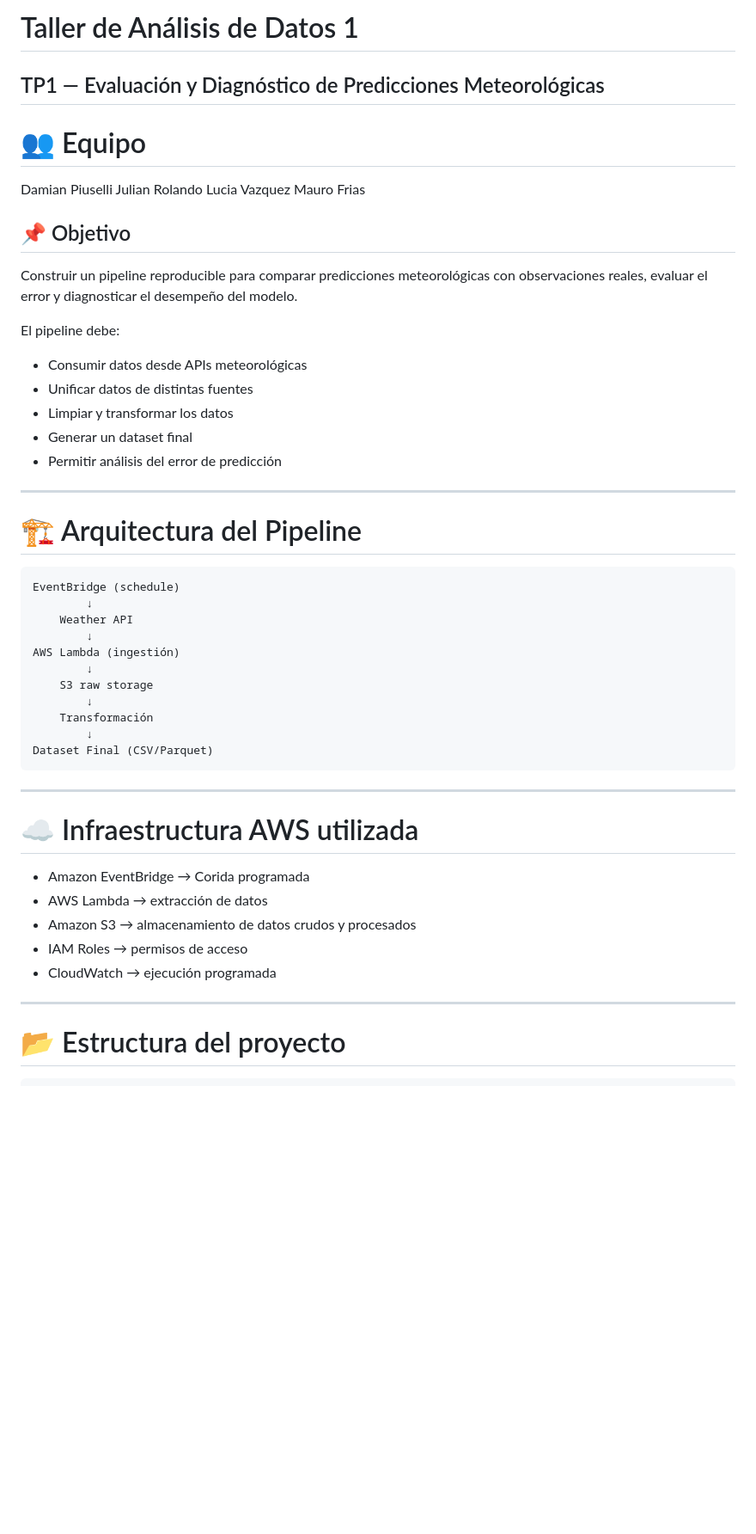
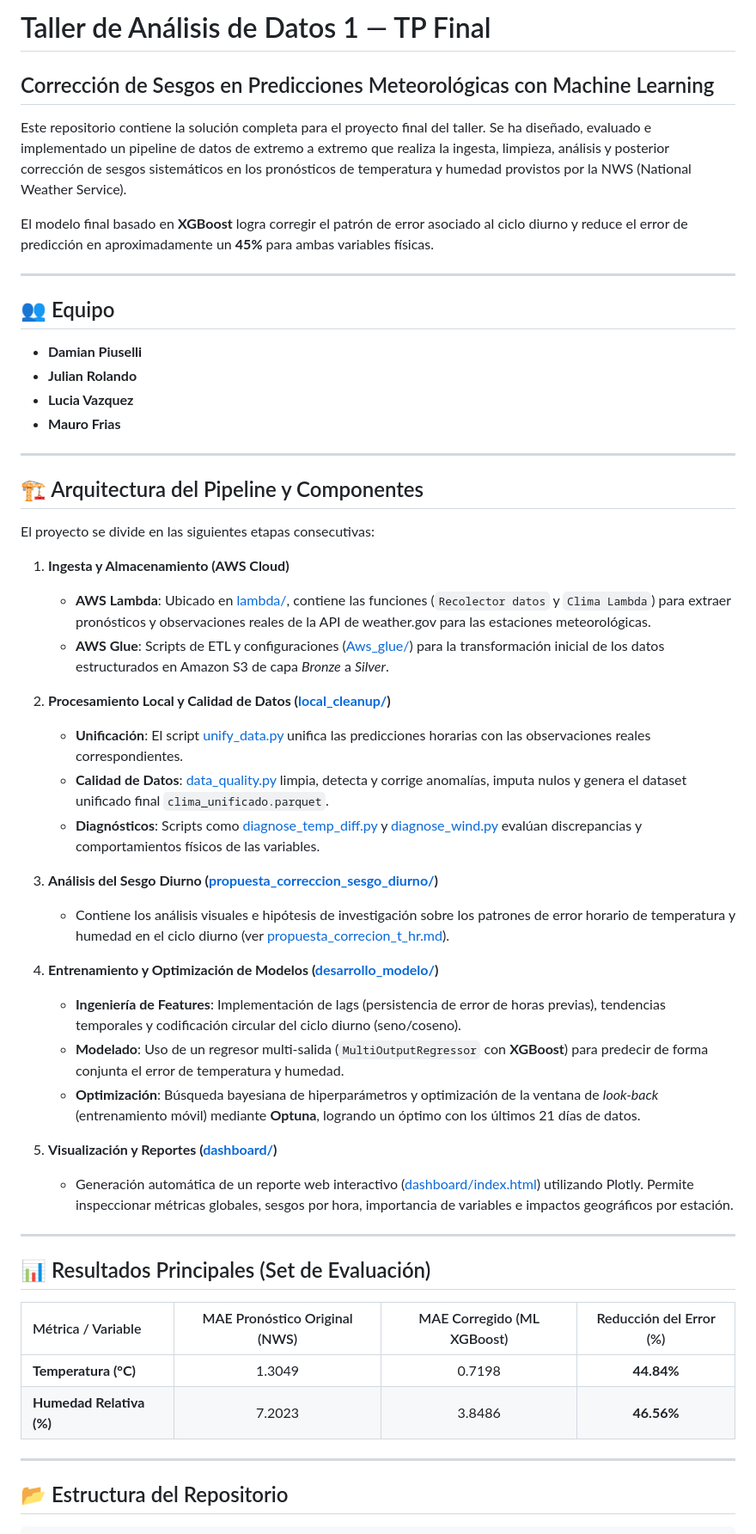
Before and after one commit to LuciaVazquez08/TallerAnalisisDatos, a Markdown page: README.md, the part around one of its changes. Shown at 86% size. GitHub-like rendering; blank space fills up the shorter version.

Commit message:
docs: simplify and update README with final project results and instructions

````diff
--- a/README.md
+++ b/README.md
@@ -1,48 +1,55 @@
-# Taller de Análisis de Datos 1
-## TP1 — Evaluación y Diagnóstico de Predicciones Meteorológicas
+# Taller de Análisis de Datos 1 — TP Final
+## Corrección de Sesgos en Predicciones Meteorológicas con Machine Learning
 
-# 👥 Equipo
-Damian Piuselli
-Julian Rolando
-Lucia Vazquez
-Mauro Frias
+Este repositorio contiene la solución completa para el proyecto final del taller. Se ha diseñado, evaluado e implementado un pipeline de datos de extremo a extremo que realiza la ingesta, limpieza, análisis y posterior corrección de sesgos sistemáticos en los pronósticos de temperatura y humedad provistos por la NWS (National Weather Service).
 
-## 📌 Objetivo
-Construir un pipeline reproducible para comparar predicciones meteorológicas con observaciones reales, evaluar el error y diagnosticar el desempeño del modelo.
-
-El pipeline debe:
-* Consumir datos desde APIs meteorológicas
-* Unificar datos de distintas fuentes
-* Limpiar y transformar los datos
-* Generar un dataset final
-* Permitir análisis del error de predicción
+El modelo final basado en **XGBoost** logra corregir el patrón de error asociado al ciclo diurno y reduce el error de predicción en aproximadamente un **45%** para ambas variables físicas.
 
 ---
-# 🏗️ Arquitectura del Pipeline
-```
-EventBridge (schedule)
-        ↓
-    Weather API
-        ↓
-AWS Lambda (ingestión)
-        ↓
-    S3 raw storage
-        ↓
-    Transformación
-        ↓
-Dataset Final (CSV/Parquet)
-```
+
+## 👥 Equipo
+* **Damian Piuselli**
+* **Julian Rolando**
+* **Lucia Vazquez**
+* **Mauro Frias**
 
 ---
-# ☁️ Infraestructura AWS utilizada
 
-* Amazon EventBridge → Corida programada
-* AWS Lambda → extracción de datos
-* Amazon S3 → almacenamiento de datos crudos y procesados
-* IAM Roles → permisos de acceso
-* CloudWatch → ejecución programada
+## 🏗️ Arquitectura del Pipeline y Componentes
+
+El proyecto se divide en las siguientes etapas consecutivas:
+
+1. **Ingesta y Almacenamiento (AWS Cloud)**
+   * **AWS Lambda**: Ubicado en [lambda/](file:///home/damianp/Proyectos/TallerAnalisisDatos/lambda), contiene las funciones (`Recolector datos` y `Clima Lambda`) para extraer pronósticos y observaciones reales de la API de weather.gov para las estaciones meteorológicas.
+   * **AWS Glue**: Scripts de ETL y configuraciones ([Aws_glue/](file:///home/damianp/Proyectos/TallerAnalisisDatos/Aws_glue)) para la transformación inicial de los datos estructurados en Amazon S3 de capa *Bronze* a *Silver*.
+
+2. **Procesamiento Local y Calidad de Datos ([local_cleanup/](file:///home/damianp/Proyectos/TallerAnalisisDatos/local_cleanup))**
+   * **Unificación**: El script [unify_data.py](file:///home/damianp/Proyectos/TallerAnalisisDatos/local_cleanup/unify_data.py) unifica las predicciones horarias con las observaciones reales correspondientes.
+   * **Calidad de Datos**: [data_quality.py](file:///home/damianp/Proyectos/TallerAnalisisDatos/local_cleanup/data_quality.py) limpia, detecta y corrige anomalías, imputa nulos y genera el dataset unificado final `clima_unificado.parquet`.
+   * **Diagnósticos**: Scripts como [diagnose_temp_diff.py](file:///home/damianp/Proyectos/TallerAnalisisDatos/local_cleanup/diagnose_temp_diff.py) y [diagnose_wind.py](file:///home/damianp/Proyectos/TallerAnalisisDatos/local_cleanup/diagnose_wind.py) evalúan discrepancias y comportamientos físicos de las variables.
+
+3. **Análisis del Sesgo Diurno ([propuesta_correccion_sesgo_diurno/](file:///home/damianp/Proyectos/TallerAnalisisDatos/propuesta_correccion_sesgo_diurno))**
+   * Contiene los análisis visuales e hipótesis de investigación sobre los patrones de error horario de temperatura y humedad en el ciclo diurno (ver [propuesta_correcion_t_hr.md](file:///home/damianp/Proyectos/TallerAnalisisDatos/propuesta_correccion_sesgo_diurno/propuesta_correcion_t_hr.md)).
+
+4. **Entrenamiento y Optimización de Modelos ([desarrollo_modelo/](file:///home/damianp/Proyectos/TallerAnalisisDatos/desarrollo_modelo))**
+   * **Ingeniería de Features**: Implementación de lags (persistencia de error de horas previas), tendencias temporales y codificación circular del ciclo diurno (seno/coseno).
+   * **Modelado**: Uso de un regresor multi-salida (`MultiOutputRegressor` con **XGBoost**) para predecir de forma conjunta el error de temperatura y humedad.
+   * **Optimización**: Búsqueda bayesiana de hiperparámetros y optimización de la ventana de *look-back* (entrenamiento móvil) mediante **Optuna**, logrando un óptimo con los últimos 21 días de datos.
+
+5. **Visualización y Reportes ([dashboard/](file:///home/damianp/Proyectos/TallerAnalisisDatos/dashboard))**
+   * Generación automática de un reporte web interactivo ([dashboard/index.html](file:///home/damianp/Proyectos/TallerAnalisisDatos/dashboard/index.html)) utilizando Plotly. Permite inspeccionar métricas globales, sesgos por hora, importancia de variables e impactos geográficos por estación.
+
 ---
 
-# 📂 Estructura del proyecto
+## 📊 Resultados Principales (Set de Evaluación)
+
+| Métrica / Variable | MAE Pronóstico Original (NWS) | MAE Corregido (ML XGBoost) | Reducción del Error (%) |
+| :--- | :---: | :---: | :---: |
+| **Temperatura (°C)** | 1.3049 | 0.7198 | **44.84%** |
+| **Humedad Relativa (%)** | 7.2023 | 3.8486 | **46.56%** |
+
+---
+
+## 📂 Estructura del Repositorio
 
 ```
````
Also changed, not shown: other parts of README.md (+40 -199 lines).
